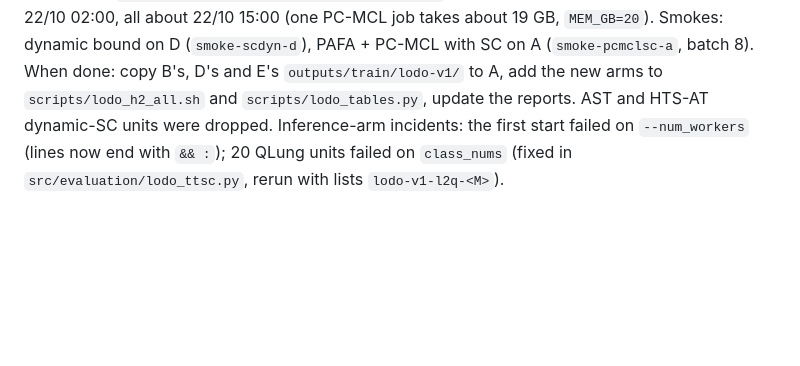
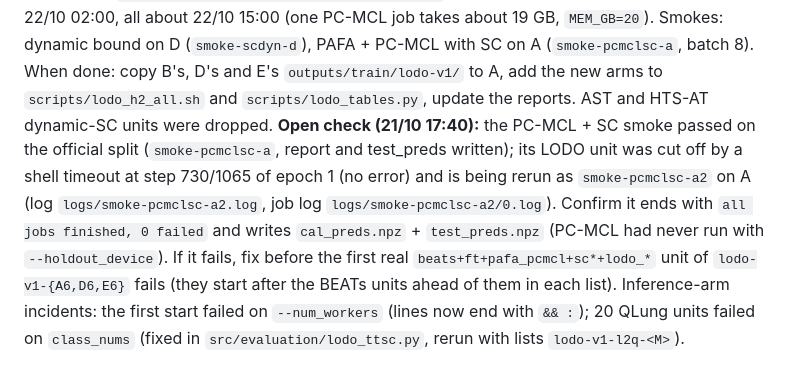
Before and after one commit to hiimmuc/auscult-trust, a Markdown page: docs/handoff/HANDOFF.md, the part around the change. Rendered like a GitHub page; blank space fills up the shorter version.

Commit message:
handoff: open PC-MCL SC LODO smoke check
Claude-Session: https://claude.ai/code/session_016YBe5qgk7ZbyKD6V3dDrpK

```diff
--- a/docs/handoff/HANDOFF.md
+++ b/docs/handoff/HANDOFF.md
@@ -100,7 +100,13 @@ PC-MCL; BEATs units first in each list), written by `~/.claude/jobs/14a45349/tmp
 17:10; BEATs units about 22/10 02:00, all about 22/10 15:00 (one PC-MCL job takes about 19 GB, `MEM_GB=20`). Smokes:
 dynamic bound on D (`smoke-scdyn-d`), PAFA + PC-MCL with SC on A (`smoke-pcmclsc-a`, batch 8). When done: copy B's,
 D's and E's `outputs/train/lodo-v1/` to A, add the new arms to `scripts/lodo_h2_all.sh` and `scripts/lodo_tables.py`,
-update the reports. AST and HTS-AT dynamic-SC units were dropped. Inference-arm incidents:
+update the reports. AST and HTS-AT dynamic-SC units were dropped. **Open check (21/10 17:40):** the PC-MCL + SC smoke
+passed on the official split (`smoke-pcmclsc-a`, report and test_preds written); its LODO unit was cut off by a shell
+timeout at step 730/1065 of epoch 1 (no error) and is being rerun as `smoke-pcmclsc-a2` on A (log
+`logs/smoke-pcmclsc-a2.log`, job log `logs/smoke-pcmclsc-a2/0.log`). Confirm it ends with `all jobs finished, 0 failed`
+and writes `cal_preds.npz` + `test_preds.npz` (PC-MCL had never run with `--holdout_device`). If it fails, fix before
+the first real `beats+ft+pafa_pcmcl+sc*+lodo_*` unit of `lodo-v1-{A6,D6,E6}` fails (they start after the BEATs units
+ahead of them in each list). Inference-arm incidents:
 the first start failed on `--num_workers` (lines now end with `&& :`); 20 QLung units failed on `class_nums` (fixed in
 `src/evaluation/lodo_ttsc.py`, rerun with lists `lodo-v1-l2q-<M>`).
 
```
Also changed, not shown: docs/handoff/monitor_log.md (+1 -0 lines).
